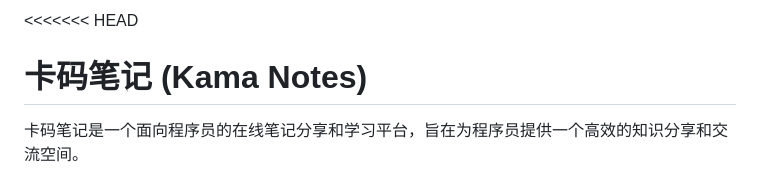
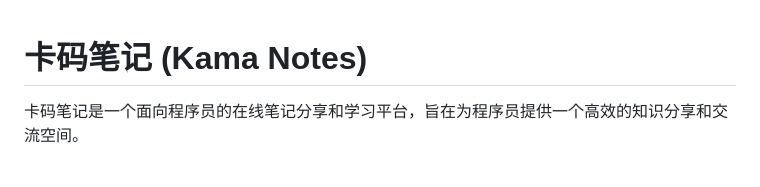
Before and after one commit to shsaihdsaiudh/kamanotes, a Markdown page: README.md, the part around the change. Drawn GitHub-style.

```diff
--- a/README.md
+++ b/README.md
@@ -1,4 +1,3 @@
-<<<<<<< HEAD
 # 卡码笔记 (Kama Notes)
 
 卡码笔记是一个面向程序员的在线笔记分享和学习平台，旨在为程序员提供一个高效的知识分享和交流空间。
```
